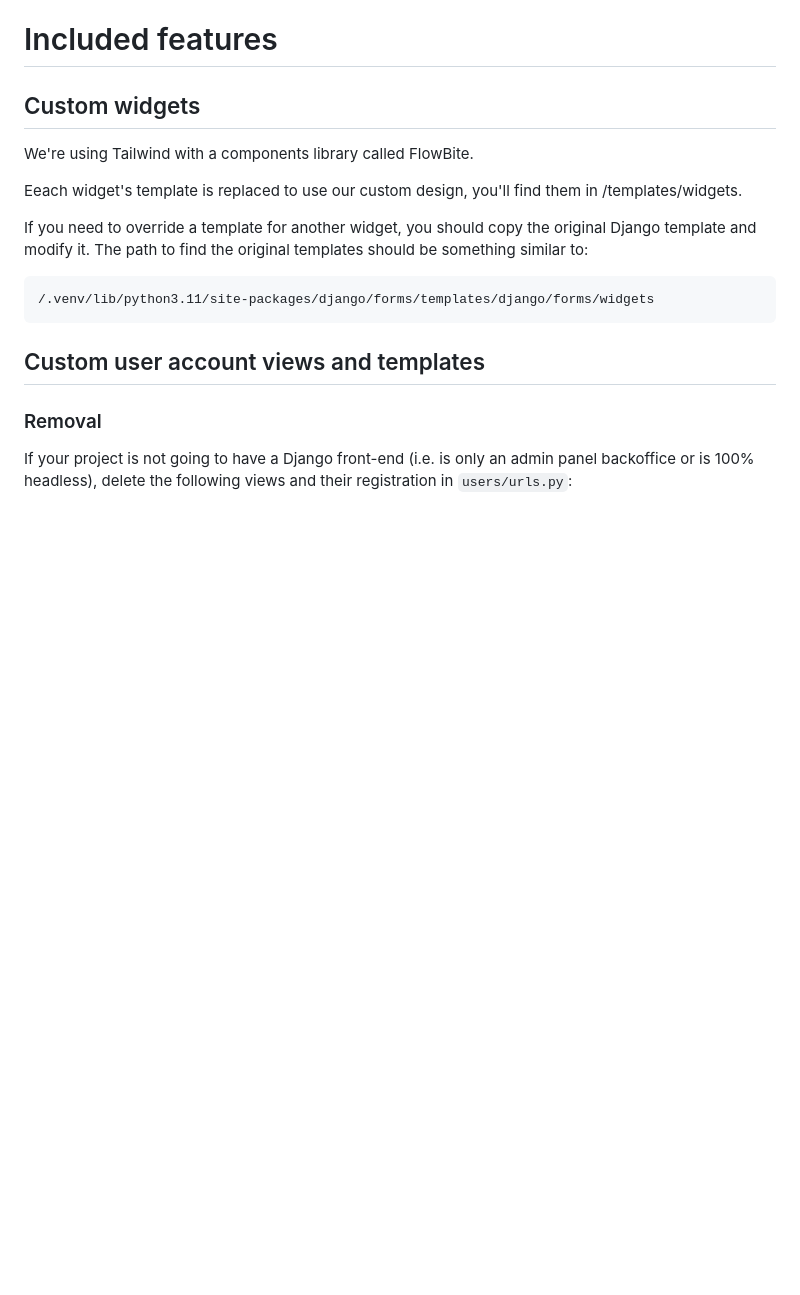
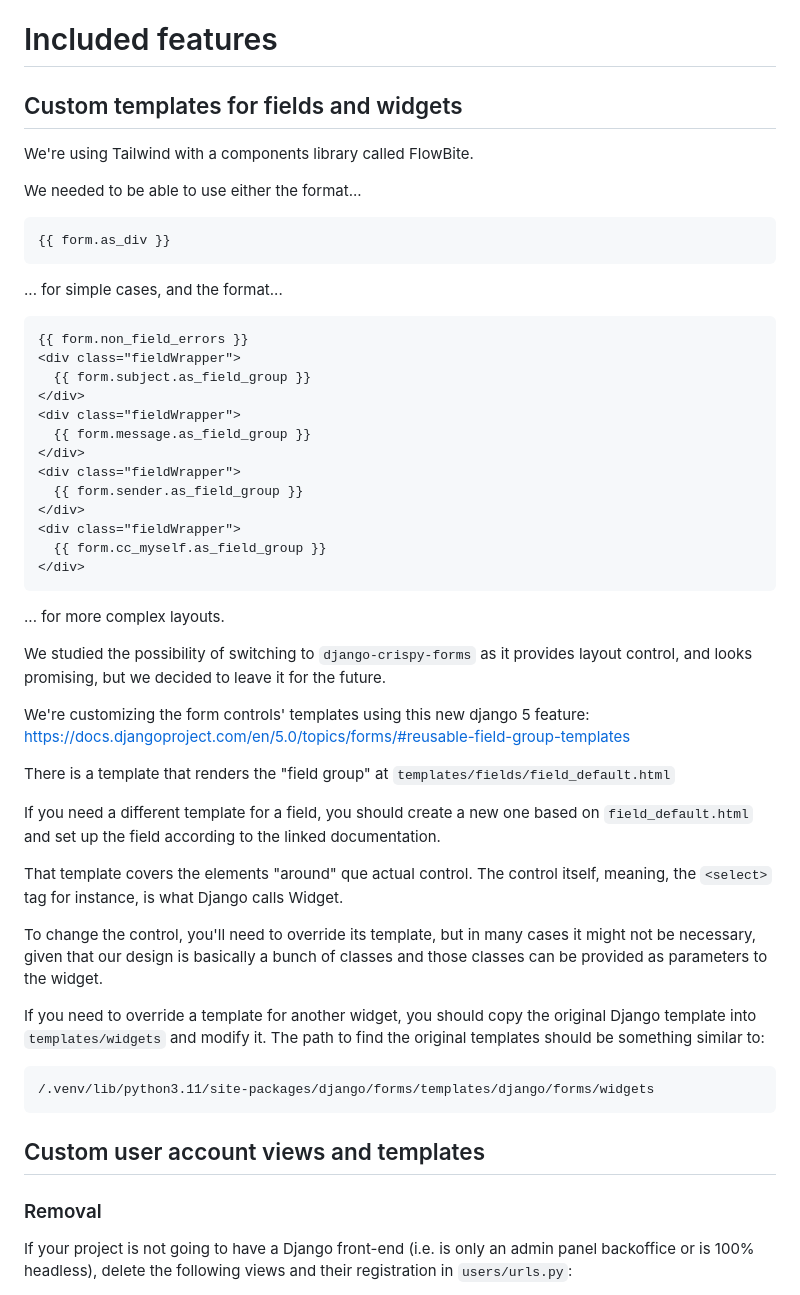
Before and after one commit to codicoop/boilerplate_django, a Markdown page: README.md, the part around the change. Rendered like a GitHub page; blank space fills up the shorter version.

Commit message:
More documentation about how to replace field and widget templates.

````diff
--- a/README.md
+++ b/README.md
@@ -55,20 +55,59 @@ going to be immediately sent instead of added to queue for further processing.
 
 # Included features
 
-## Custom widgets
+## Custom templates for fields and widgets
 
 We're using Tailwind with a components library called FlowBite.
 
-Eeach widget's template is replaced to use our custom design, you'll find them
-in /templates/widgets.
+We needed to be able to use either the format...
+
+```
+{{ form.as_div }}
+```
+
+... for simple cases, and the format...
+
+```
+{{ form.non_field_errors }}
+<div class="fieldWrapper">
+  {{ form.subject.as_field_group }}
+</div>
+<div class="fieldWrapper">
+  {{ form.message.as_field_group }}
+</div>
+<div class="fieldWrapper">
+  {{ form.sender.as_field_group }}
+</div>
+<div class="fieldWrapper">
+  {{ form.cc_myself.as_field_group }}
+</div>
+```
+
+... for more complex layouts.
+
+We studied the possibility of switching to `django-crispy-forms` as it provides
+layout control, and looks promising, but we decided to leave it for the future.
+
+We're customizing the form controls' templates using this new django 5 feature:
+https://docs.djangoproject.com/en/5.0/topics/forms/#reusable-field-group-templates
+
+There is a template that renders the "field group" at `templates/fields/field_default.html`
+
+If you need a different template for a field, you should create a new one based
+on `field_default.html` and set up the field according to the linked documentation.
+
+That template covers the elements "around" que actual control. The control
+itself, meaning, the `<select>` tag for instance, is what Django calls Widget.
+
+To change the control, you'll need to override its template, but in many cases
+it might not be necessary, given that our design is basically a bunch of classes
+and those classes can be provided as parameters to the widget.
 
 If you need to override a template for another widget, you should copy the
-original Django template and modify it.
+original Django template into `templates/widgets` and modify it.
 The path to find the original templates should be something similar to:
 
     /.venv/lib/python3.11/site-packages/django/forms/templates/django/forms/widgets
-
-
 
 ## Custom user account views and templates
 
````
